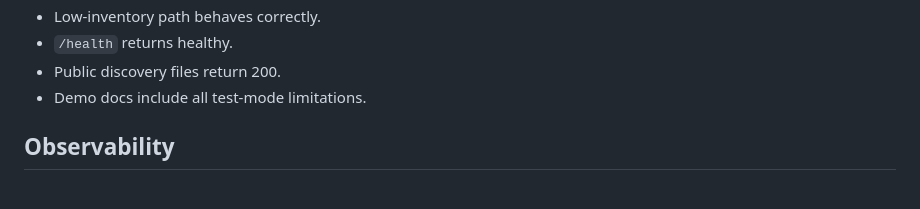
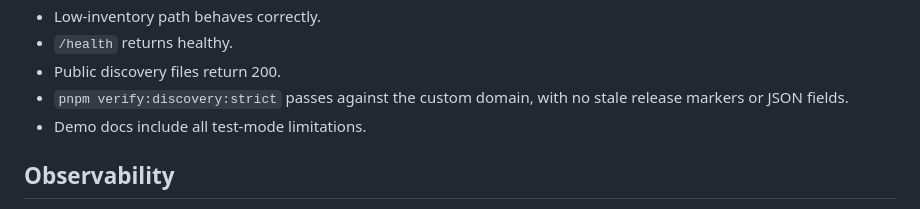
Before and after one commit to weareseeed/commercebackend, a Markdown page: LIVE_SANDBOX_PLAN.md, the part around the change. Rendered like a GitHub page.

```diff
--- a/LIVE_SANDBOX_PLAN.md
+++ b/LIVE_SANDBOX_PLAN.md
@@ -205,6 +205,8 @@ Before calling the sandbox live:
 - Low-inventory path behaves correctly.
 - `/health` returns healthy.
 - Public discovery files return 200.
+- `pnpm verify:discovery:strict` passes against the custom domain, with no stale
+  release markers or JSON fields.
 - Demo docs include all test-mode limitations.
 
 ## Observability
```
Also changed, not shown: docs/deploy/README.md (+25 -0 lines).
